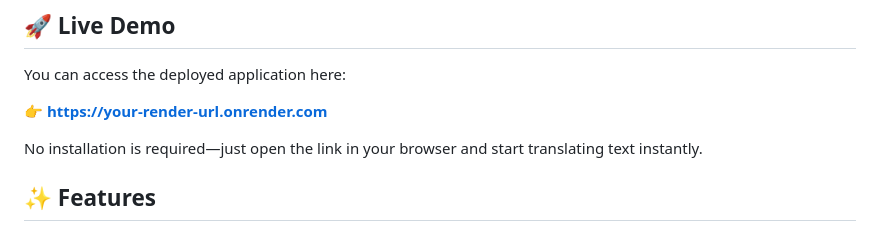
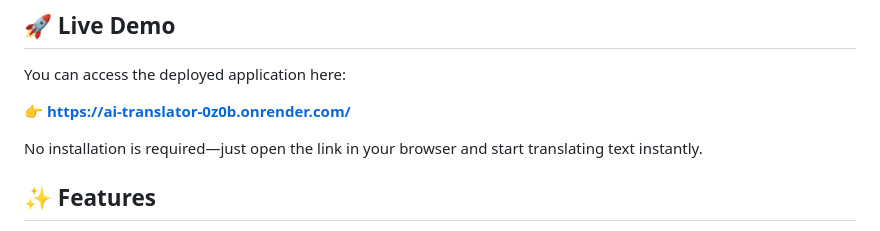
Before and after one commit to tayyab463/ai-translator, a Markdown page: README.md, the part around the change. Drawn GitHub-style.

Commit message:
updated url on read.me file

```diff
--- a/README.md
+++ b/README.md
@@ -7,7 +7,7 @@ An AI-powered language translator with a premium, glassmorphism-styled frontend
 
 You can access the deployed application here:
 
-👉 **https://your-render-url.onrender.com**
+👉 **https://ai-translator-0z0b.onrender.com/**
 
 No installation is required—just open the link in your browser and start translating text instantly.
 
```
